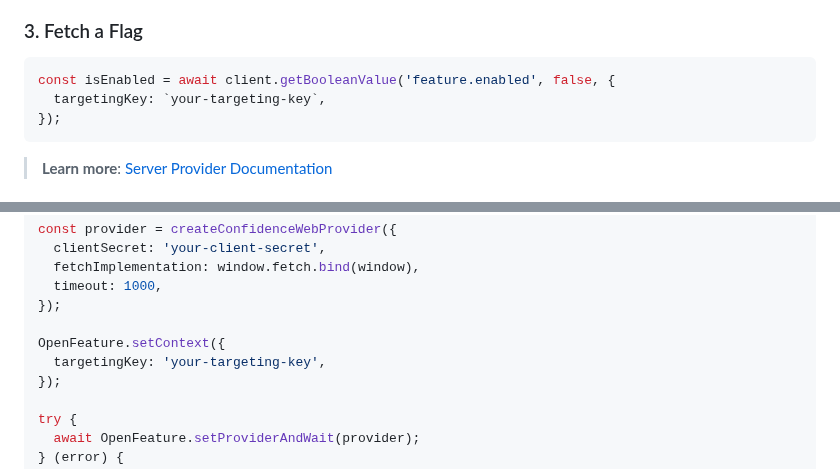
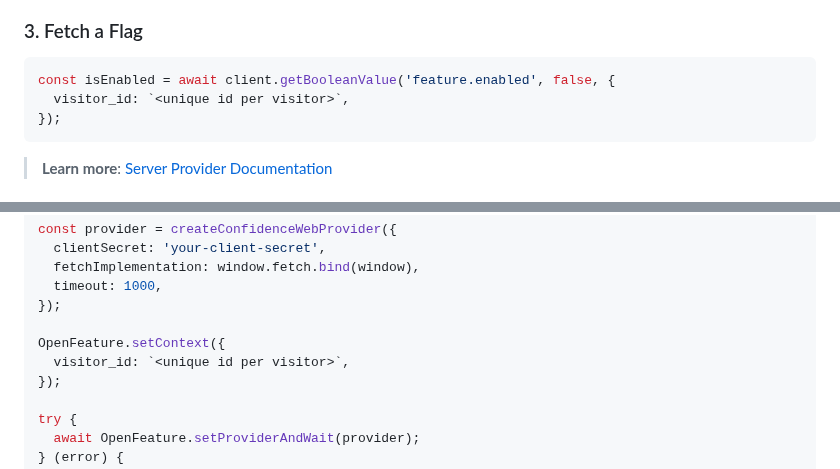
Before and after one commit to spotify/confidence-sdk-js, a Markdown page: README.md, 2 parts joined by grey strips. Drawn GitHub-style.

Commit message:
docs: update flag context to docs

````diff
--- a/README.md
+++ b/README.md
@@ -53,7 +53,7 @@ const client = OpenFeature.getClient();
 
 ```ts
 const isEnabled = await client.getBooleanValue('feature.enabled', false, {
-  targetingKey: `your-targeting-key`,
+  visitor_id: `<unique id per visitor>`,
 });
 ```
 
@@ -78,7 +78,7 @@ const provider = createConfidenceWebProvider({
 });
 
 OpenFeature.setContext({
-  targetingKey: 'your-targeting-key',
+  visitor_id: `<unique id per visitor>`,
 });
 
 try {
````
